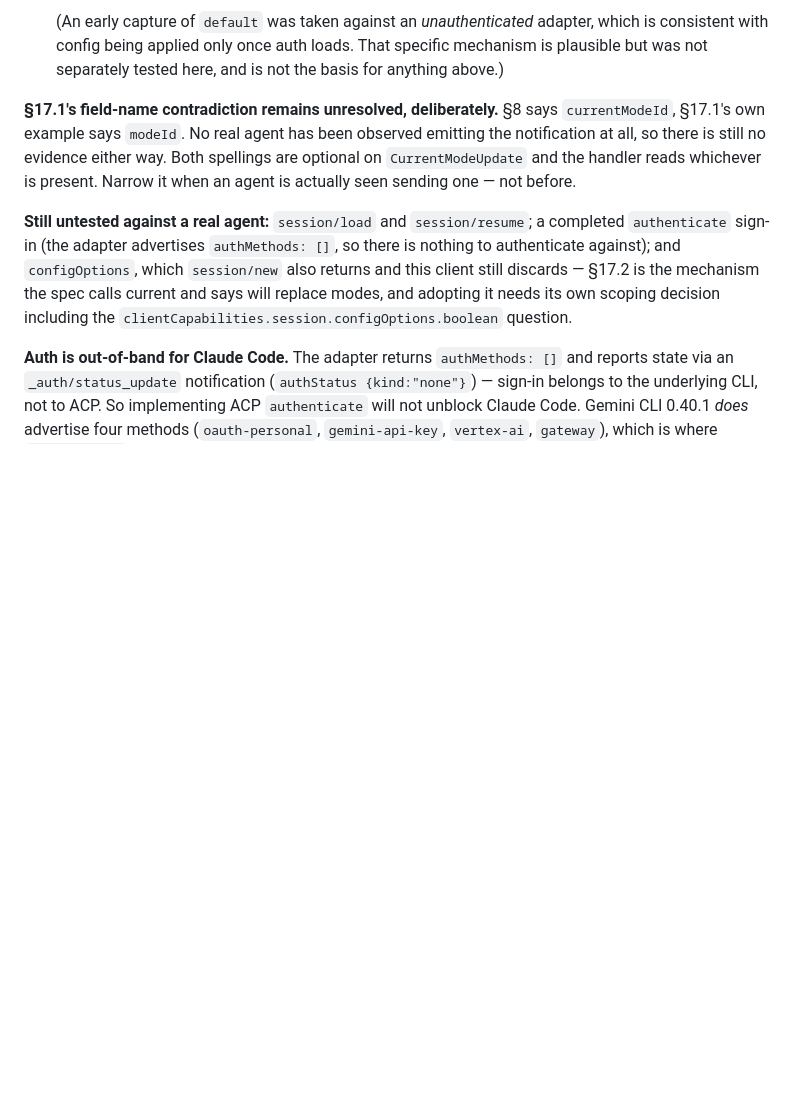
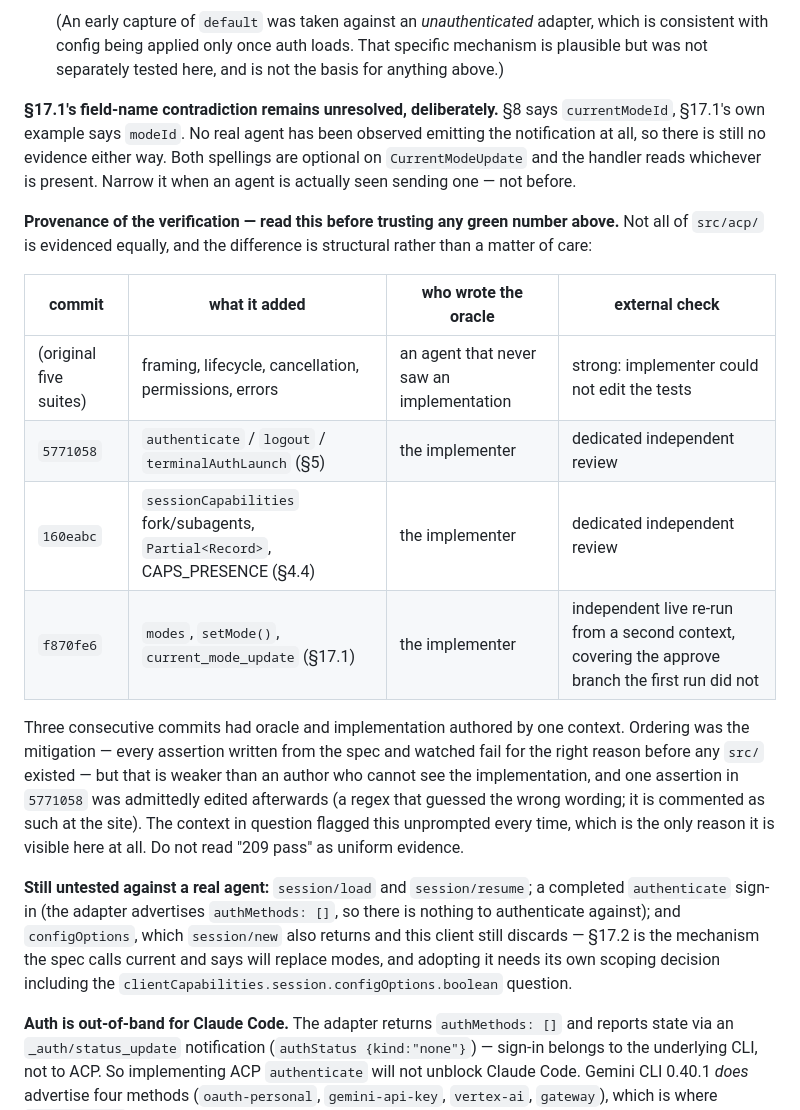
Before and after one commit to docplanet/ape-go-bananas, a Markdown page: docs/STATUS.md, the part around the change. Drawn GitHub-style; blank space fills up the shorter version.

Commit message:
Not all 209 of them are the same kind of green
Records which parts of src/acp/ have an independent oracle and which do not.
Three consecutive commits had tests, mock handlers and implementation written
by one context; the five original suites were written by an agent that never
saw an implementation and could not be edited by the one that did. Ordering
was the only mitigation on the former, and one assertion was edited after the
fact.

The context that wrote them flagged this unprompted, three times, which is
the only reason it is recordable. A pass count is not evidence of uniform
rigour and this file should not let a reader assume it is.

Docs only, staged by path.

Co-Authored-By: Claude Opus 5 <noreply@anthropic.com>

```diff
--- a/docs/STATUS.md
+++ b/docs/STATUS.md
@@ -245,6 +245,26 @@ evidence either way. Both spellings are optional on `CurrentModeUpdate` and
 the handler reads whichever is present. Narrow it when an agent is actually
 seen sending one — not before.
 
+**Provenance of the verification — read this before trusting any green
+number above.** Not all of `src/acp/` is evidenced equally, and the
+difference is structural rather than a matter of care:
+
+| commit | what it added | who wrote the oracle | external check |
+| --- | --- | --- | --- |
+| (original five suites) | framing, lifecycle, cancellation, permissions, errors | an agent that never saw an implementation | strong: implementer could not edit the tests |
+| `5771058` | `authenticate` / `logout` / `terminalAuthLaunch` (§5) | the implementer | dedicated independent review |
+| `160eabc` | `sessionCapabilities` fork/subagents, `Partial<Record>`, CAPS_PRESENCE (§4.4) | the implementer | dedicated independent review |
+| `f870fe6` | `modes`, `setMode()`, `current_mode_update` (§17.1) | the implementer | independent live re-run from a second context, covering the approve branch the first run did not |
+
+Three consecutive commits had oracle and implementation authored by one
+context. Ordering was the mitigation — every assertion written from the spec
+and watched fail for the right reason before any `src/` existed — but that is
+weaker than an author who cannot see the implementation, and one assertion in
+`5771058` was admittedly edited afterwards (a regex that guessed the wrong
+wording; it is commented as such at the site). The context in question
+flagged this unprompted every time, which is the only reason it is visible
+here at all. Do not read "209 pass" as uniform evidence.
+
 **Still untested against a real agent:** `session/load` and `session/resume`;
 a completed `authenticate` sign-in (the adapter advertises `authMethods: []`,
 so there is nothing to authenticate against); and `configOptions`, which
```
